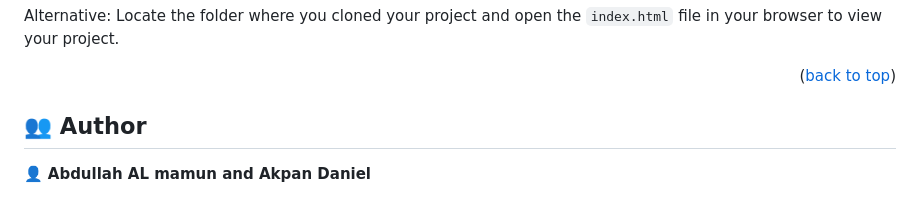
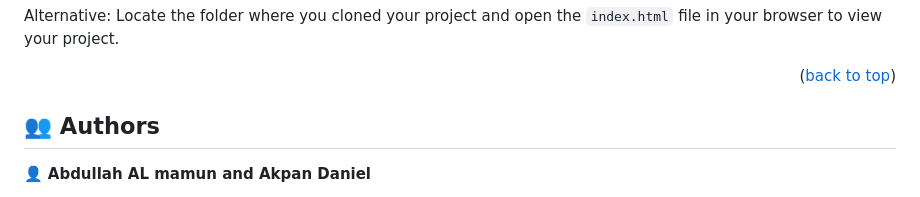
Before and after one commit to dev-mamun/Awesome-books, a Markdown page: README.md, the part around the change. GitHub-like rendering.

Commit message:
Update to Authors on readme file

```diff
--- a/README.md
+++ b/README.md
@@ -113,7 +113,7 @@ project.
 
 <!-- AUTHORS -->
 
-## 👥 Author <a name="authors"></a>
+## 👥 Authors <a name="authors"></a>
 
 👤 **Abdullah AL mamun and Akpan Daniel**
 
```
